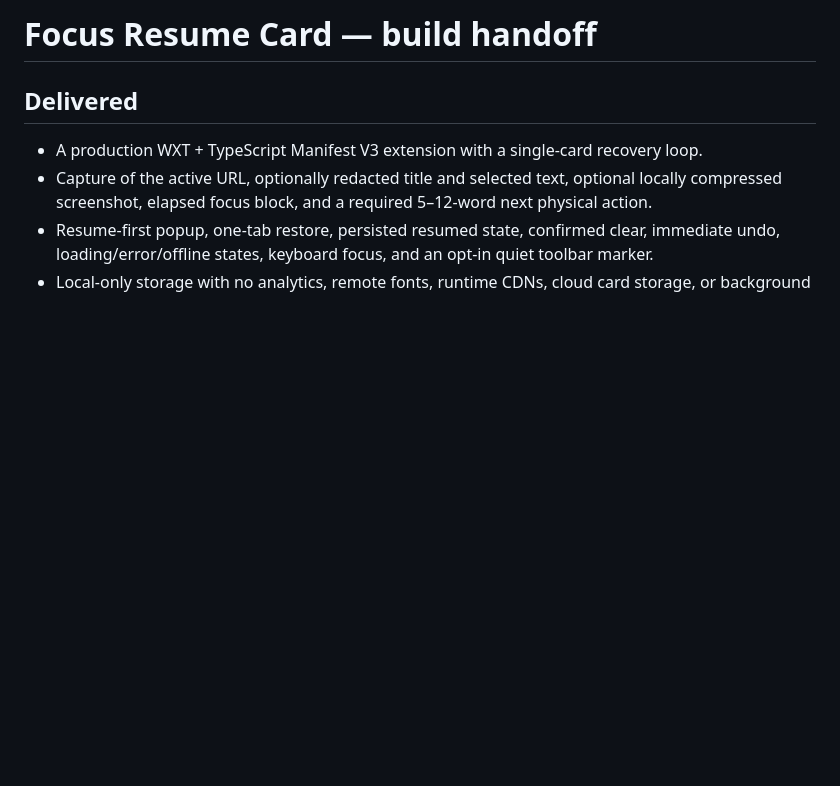
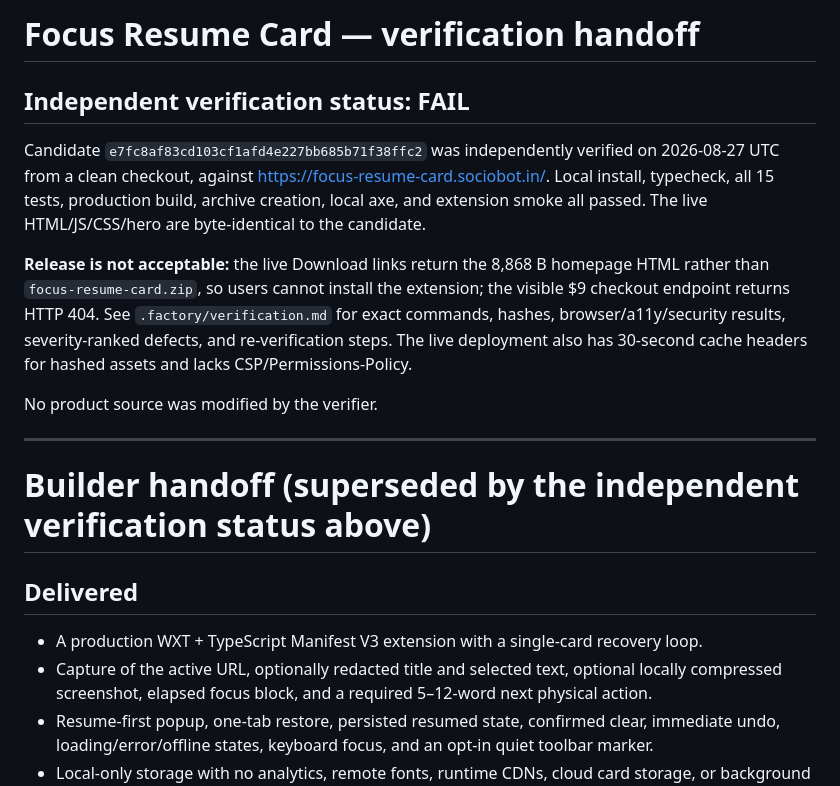
Before and after one commit to B-Divyesh/sf-focus-resume-card, a Markdown page: .factory/handoff.md, the part around the change. Drawn GitHub-style; blank space fills up the shorter version.

Commit message:
docs: add independent verification report

```diff
--- a/.factory/handoff.md
+++ b/.factory/handoff.md
@@ -1,4 +1,16 @@
-# Focus Resume Card — build handoff
+# Focus Resume Card — verification handoff
+
+## Independent verification status: **FAIL**
+
+Candidate `e7fc8af83cd103cf1afd4e227bb685b71f38ffc2` was independently verified on 2026-08-27 UTC from a clean checkout, against <https://focus-resume-card.sociobot.in/>. Local install, typecheck, all 15 tests, production build, archive creation, local axe, and extension smoke all passed. The live HTML/JS/CSS/hero are byte-identical to the candidate.
+
+**Release is not acceptable:** the live Download links return the 8,868 B homepage HTML rather than `focus-resume-card.zip`, so users cannot install the extension; the visible $9 checkout endpoint returns HTTP 404. See `.factory/verification.md` for exact commands, hashes, browser/a11y/security results, severity-ranked defects, and re-verification steps. The live deployment also has 30-second cache headers for hashed assets and lacks CSP/Permissions-Policy.
+
+No product source was modified by the verifier.
+
+---
+
+# Builder handoff (superseded by the independent verification status above)
 
 ## Delivered
 
```
Also changed, not shown: .factory/verification.md (added, +63 -0 lines).
